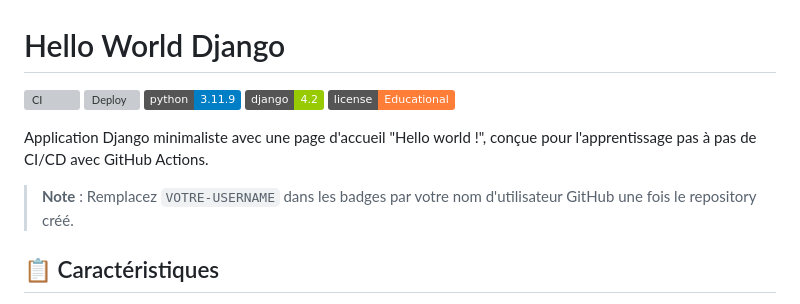
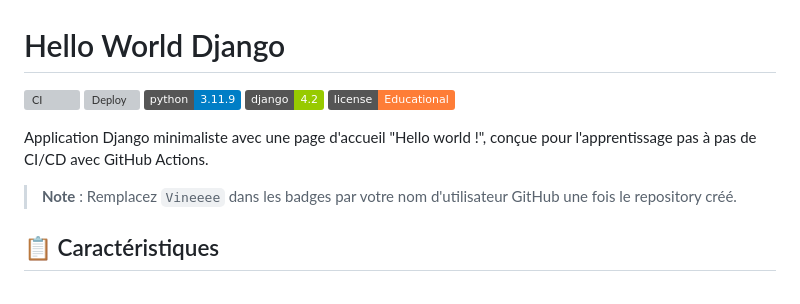
Before and after one commit to Vineeee/hello, a Markdown page: README.md, the part around one of its changes. Drawn GitHub-style; badges without logos; grey boxes are pictures that could not be loaded.

Commit message:
Ajout du nom USER git au README.md pour les Badges

```diff
--- a/README.md
+++ b/README.md
@@ -8,7 +8,7 @@
 
 Application Django minimaliste avec une page d'accueil "Hello world !", conçue pour l'apprentissage pas à pas de CI/CD avec GitHub Actions.
 
-> **Note** : Remplacez `VOTRE-USERNAME` dans les badges par votre nom d'utilisateur GitHub une fois le repository créé.
+> **Note** : Remplacez `Vineeee` dans les badges par votre nom d'utilisateur GitHub une fois le repository créé.
 
 ## 📋 Caractéristiques
 
```
Also changed, not shown: other parts of README.md (+2 -2 lines).
